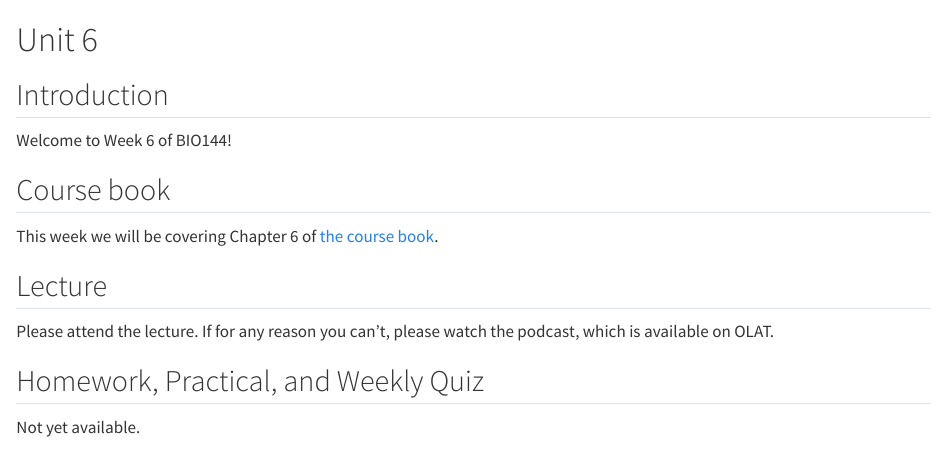
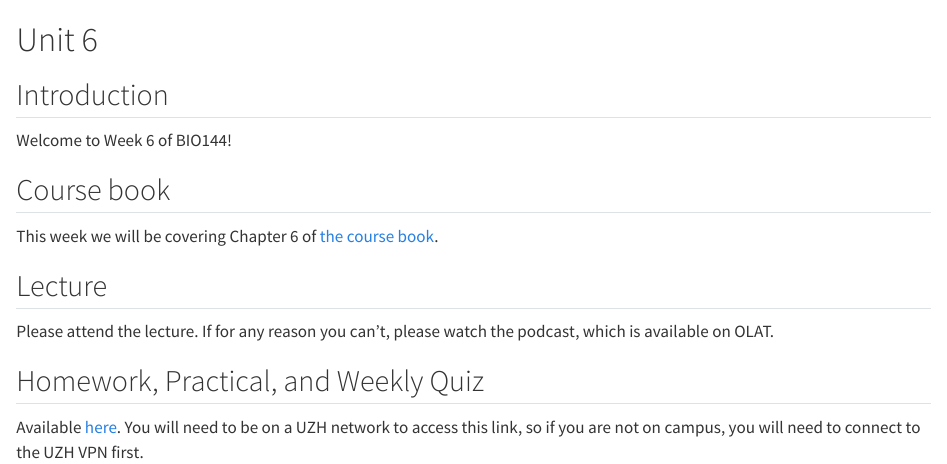
Before and after one commit to opetchey/BIO144_Course_Information, a Quarto document (Unit6.qmd): the page in a window 1100 px wide, from its top. Rendered offline with R 4.5, knitr and Pandoc in place of Quarto, with nearby package versions.

Commit message:
unit 6 link

```diff
--- a/Unit6.qmd
+++ b/Unit6.qmd
@@ -20,4 +20,4 @@
 
 ## Homework, Practical, and Weekly Quiz
 
-Not yet available.
+Available [here](https://rstudio.mnf.uzh.ch:3939/content/63692bfe-bf6e-442f-a216-b676b85bb663). You will need to be on a UZH network to access this link, so if you are not on campus, you will need to connect to the UZH VPN first.
```
Also changed, not shown: docs/search.json, index.pdf, index.tex, 5 other files.
